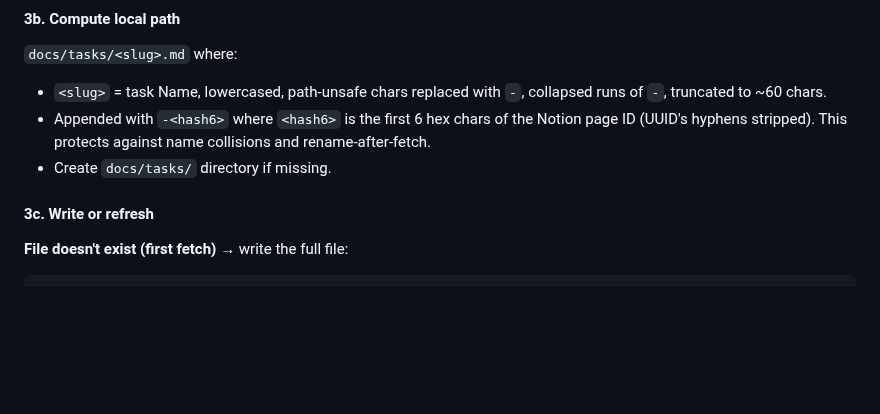
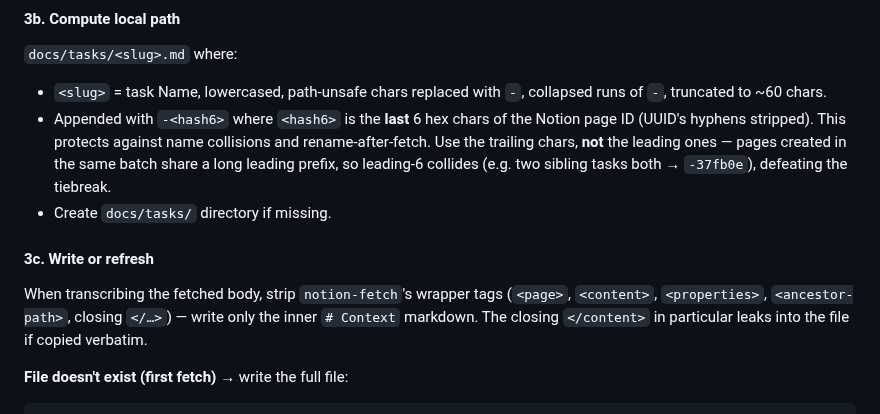
Before and after one commit to FooJiaYin/dev-skills, a Markdown page: skills/fetch-task/SKILL.md, the part around the change. GitHub-like rendering; blank space fills up the shorter version.

Commit message:
improve(fetch-task)：轉寫時剝除 notion-fetch 的包裝標籤
Session: 2026-08-26-ui-refined-neutral-價格類型資料化-表單重排 (302ea970-3a7d-4fd9-9510-e3556d195433)

Co-Authored-By: Claude Fable 5 <noreply@anthropic.com>

```diff
--- a/skills/fetch-task/SKILL.md
+++ b/skills/fetch-task/SKILL.md
@@ -49,10 +49,12 @@ If config is missing → dispatch `/setup-notion`, then re-read and continue.
 
 `docs/tasks/<slug>.md` where:
 - `<slug>` = task Name, lowercased, path-unsafe chars replaced with `-`, collapsed runs of `-`, truncated to ~60 chars.
-- Appended with `-<hash6>` where `<hash6>` is the first 6 hex chars of the Notion page ID (UUID's hyphens stripped). This protects against name collisions and rename-after-fetch.
+- Appended with `-<hash6>` where `<hash6>` is the **last** 6 hex chars of the Notion page ID (UUID's hyphens stripped). This protects against name collisions and rename-after-fetch. Use the trailing chars, **not** the leading ones — pages created in the same batch share a long leading prefix, so leading-6 collides (e.g. two sibling tasks both → `-37fb0e`), defeating the tiebreak.
 - Create `docs/tasks/` directory if missing.
 
 #### 3c. Write or refresh
+
+When transcribing the fetched body, strip `notion-fetch`'s wrapper tags (`<page>`, `<content>`, `<properties>`, `<ancestor-path>`, closing `</…>`) — write only the inner `# Context` markdown. The closing `</content>` in particular leaks into the file if copied verbatim.
 
 **File doesn't exist (first fetch)** → write the full file:
 
```
